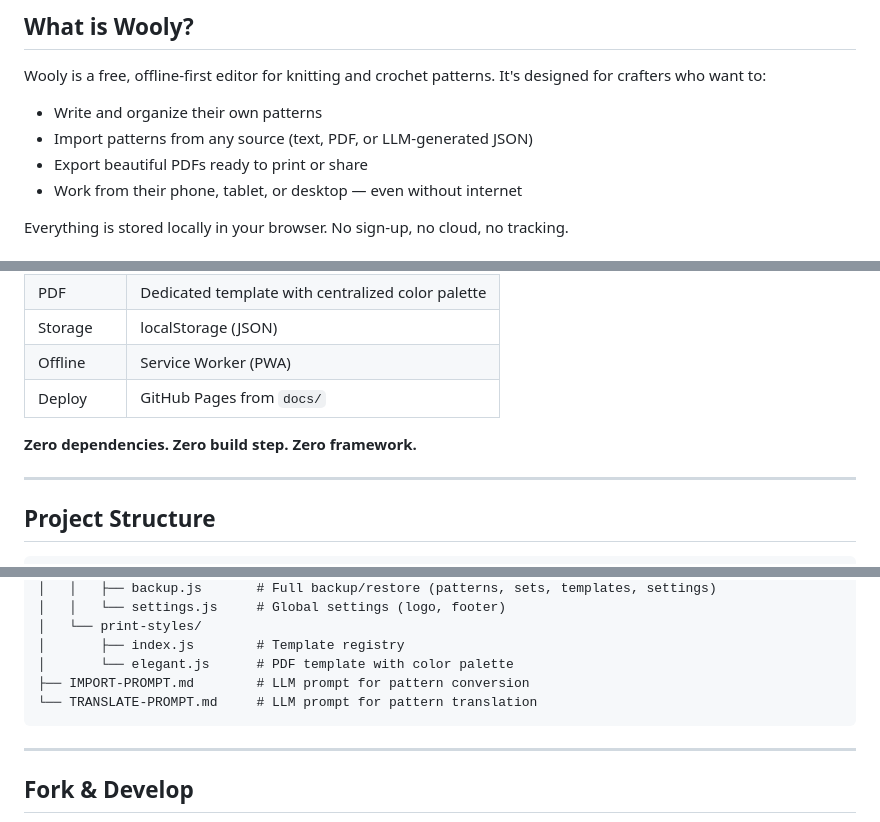
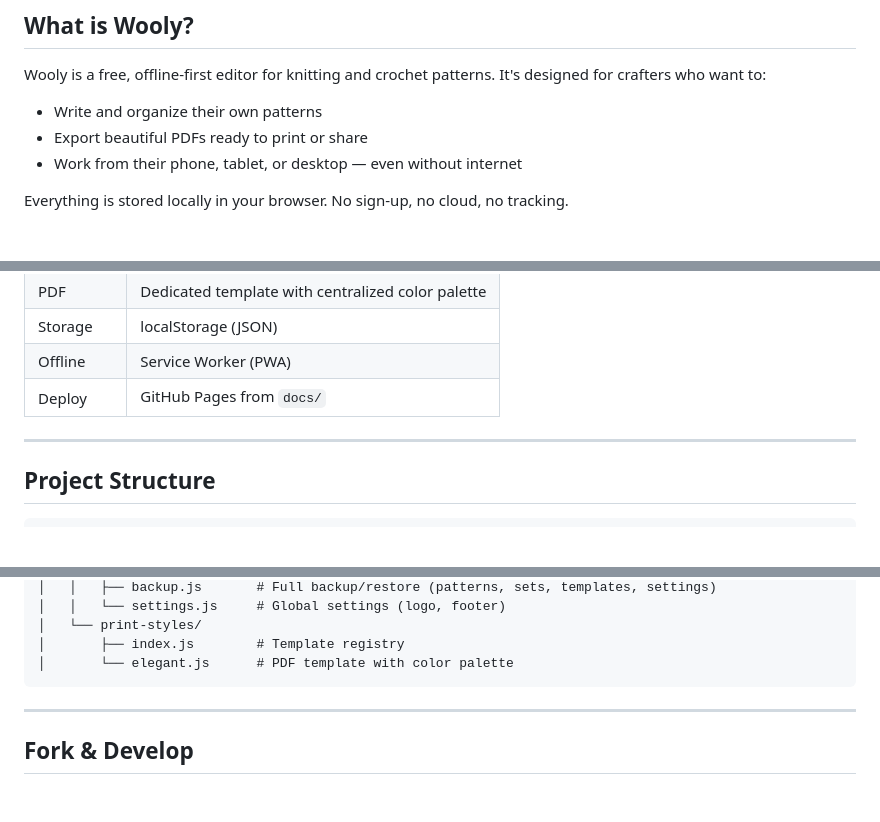
Before and after one commit to carminemnc/wooly, a Markdown page: README.md, 3 parts joined by grey strips. Drawn GitHub-style; blank space fills up the shorter version.

````diff
--- a/README.md
+++ b/README.md
@@ -18,7 +18,6 @@ No backend, no accounts, no build step. Your patterns stay on your device.
 Wooly is a free, offline-first editor for knitting and crochet patterns. It's designed for crafters who want to:
 
 - Write and organize their own patterns
-- Import patterns from any source (text, PDF, or LLM-generated JSON)
 - Export beautiful PDFs ready to print or share
 - Work from their phone, tablet, or desktop — even without internet
 
@@ -101,8 +81,6 @@ You can convert any pattern (from a book, PDF, blog, or handwritten notes) into
 | Storage | localStorage (JSON) |
 | Offline | Service Worker (PWA) |
 | Deploy | GitHub Pages from `docs/` |
-
-**Zero dependencies. Zero build step. Zero framework.**
 
 ---
 
@@ -137,8 +115,6 @@ docs/
 │   └── print-styles/
 │       ├── index.js        # Template registry
 │       └── elegant.js      # PDF template with color palette
-├── IMPORT-PROMPT.md        # LLM prompt for pattern conversion
-└── TRANSLATE-PROMPT.md     # LLM prompt for pattern translation
 ```
 
 ---
````
Also changed, not shown: other parts of README.md (+1 -33 lines).
